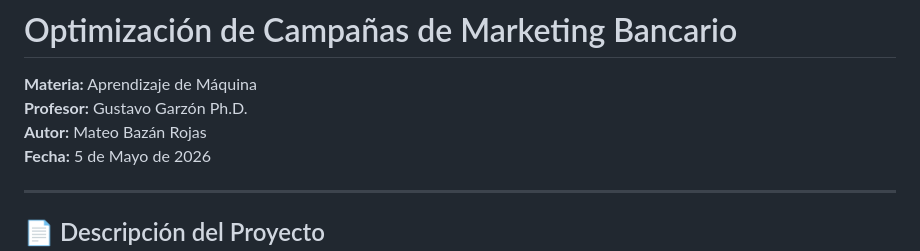
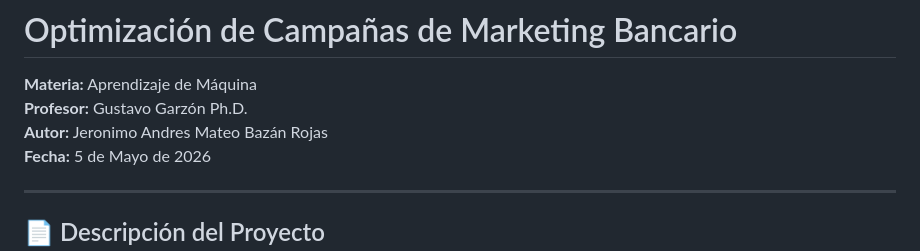
Before and after one commit to Mateob5/proyecto_final_ml, a Markdown page: README.md, the part around the change. GitHub-like rendering.

Commit message:
Update author name in README.md

```diff
--- a/README.md
+++ b/README.md
@@ -6,7 +6,7 @@
 
 **Materia:** Aprendizaje de Máquina
 **Profesor:** Gustavo Garzón Ph.D.
-**Autor:** Mateo Bazán Rojas
+**Autor:** Jeronimo Andres Mateo Bazán Rojas
 **Fecha:** 5 de Mayo de 2026
 
 ---
```
